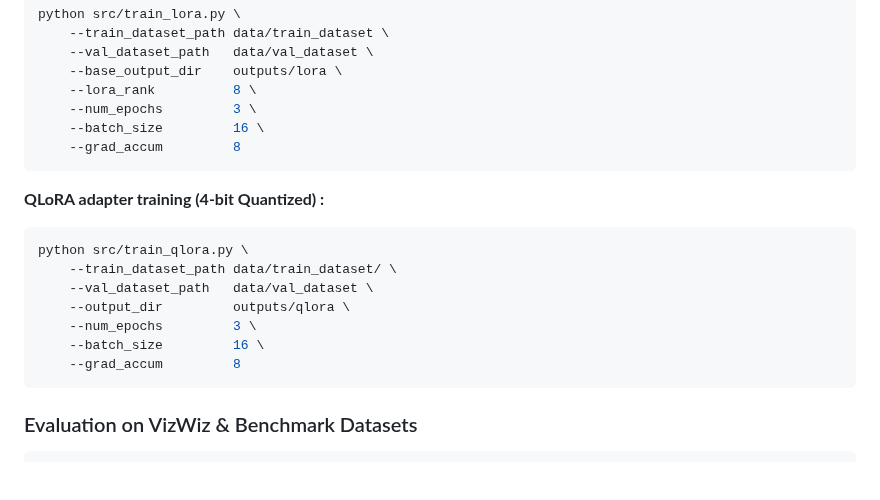
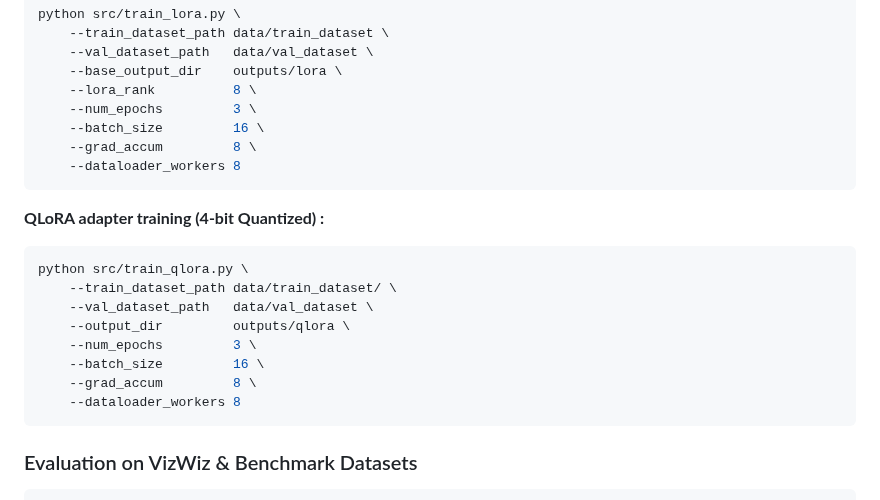
Before and after one commit to lamao-ab/vision-language-assistance-model, a Markdown page: README.md, the part around the change. GitHub-like rendering; blank space fills up the shorter version.

````diff
--- a/README.md
+++ b/README.md
@@ -110,7 +110,8 @@ python src/train_lora.py \
     --lora_rank          8 \
     --num_epochs         3 \
     --batch_size         16 \
-    --grad_accum         8
+    --grad_accum         8 \
+    --dataloader_workers 8
 ```
 
 **QLoRA adapter training (4-bit Quantized) :**
@@ -121,7 +122,8 @@ python src/train_qlora.py \
     --output_dir         outputs/qlora \
     --num_epochs         3 \
     --batch_size         16 \
-    --grad_accum         8
+    --grad_accum         8 \
+    --dataloader_workers 8
 ```
 ### Evaluation on VizWiz & Benchmark Datasets
 ```bash
````
